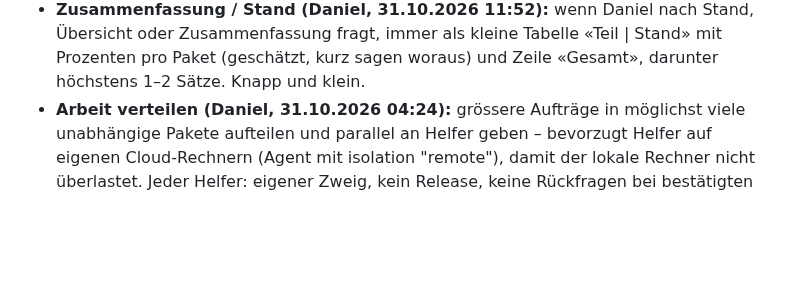
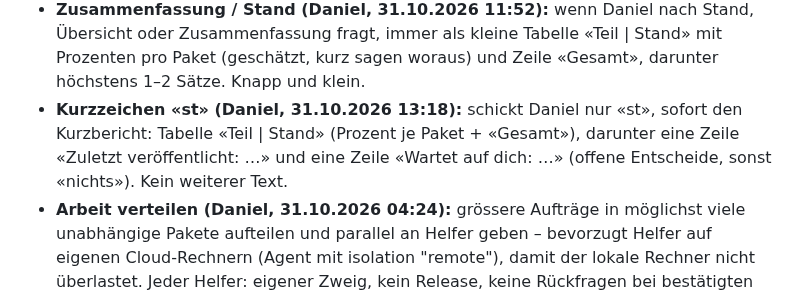
Before and after one commit to DonElektro/MotionWatch, a Markdown page: CLAUDE.md, the part around the change. Rendered like a GitHub page; blank space fills up the shorter version.

Commit message:
CLAUDE.md: Kurzzeichen «st» für Kurzbericht (Daniel 31.10. 13:18)
Co-Authored-By: Claude Opus 5.5 <noreply@anthropic.com>
Claude-Session: https://claude.ai/code/session_019Hz7wKVUG5BNGrCZpdKc8z

```diff
--- a/CLAUDE.md
+++ b/CLAUDE.md
@@ -44,6 +44,9 @@ Ausführlicher Stand: `docs/Projekt_MotionWatch_Uebersicht.md`, Einrichtung: `do
 - **Zusammenfassung / Stand (Daniel, 31.10.2026 11:52):** wenn Daniel nach Stand, Übersicht oder Zusammenfassung fragt,
   immer als kleine Tabelle «Teil | Stand» mit Prozenten pro Paket (geschätzt, kurz sagen woraus) und Zeile «Gesamt»,
   darunter höchstens 1–2 Sätze. Knapp und klein.
+- **Kurzzeichen «st» (Daniel, 31.10.2026 13:18):** schickt Daniel nur «st», sofort den Kurzbericht: Tabelle «Teil | Stand»
+  (Prozent je Paket + «Gesamt»), darunter eine Zeile «Zuletzt veröffentlicht: …» und eine Zeile «Wartet auf dich: …»
+  (offene Entscheide, sonst «nichts»). Kein weiterer Text.
 - **Arbeit verteilen (Daniel, 31.10.2026 04:24):** grössere Aufträge in möglichst viele unabhängige Pakete aufteilen und
   parallel an Helfer geben – bevorzugt Helfer auf eigenen Cloud-Rechnern (Agent mit isolation "remote"), damit der lokale
   Rechner nicht überlastet. Jeder Helfer: eigener Zweig, kein Release, keine Rückfragen bei bestätigten Paketen; zusammengeführt
```
